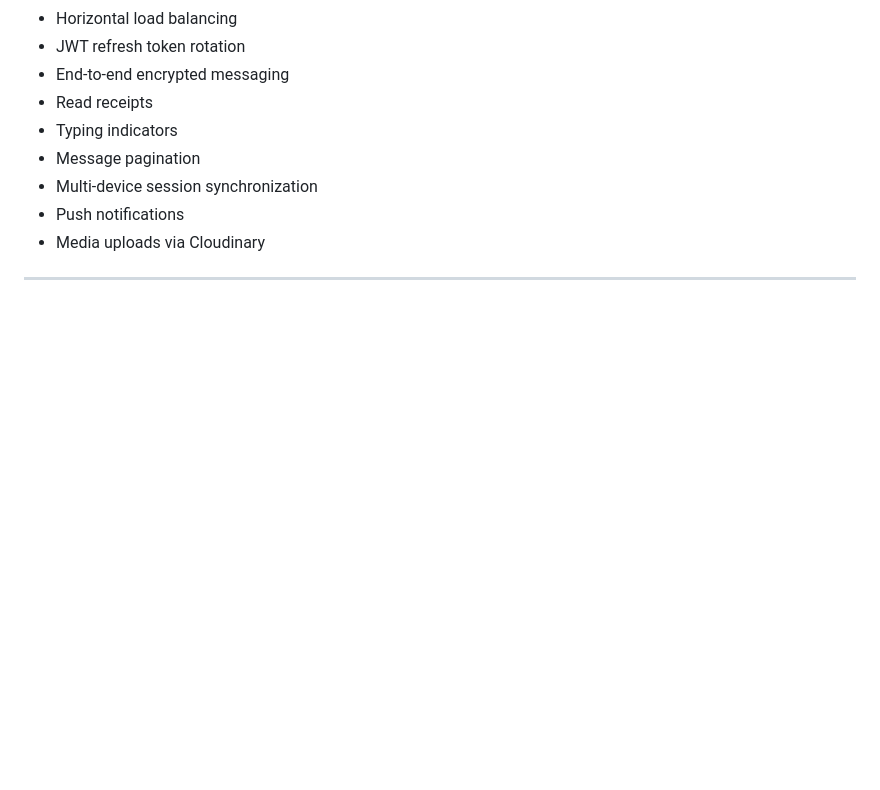
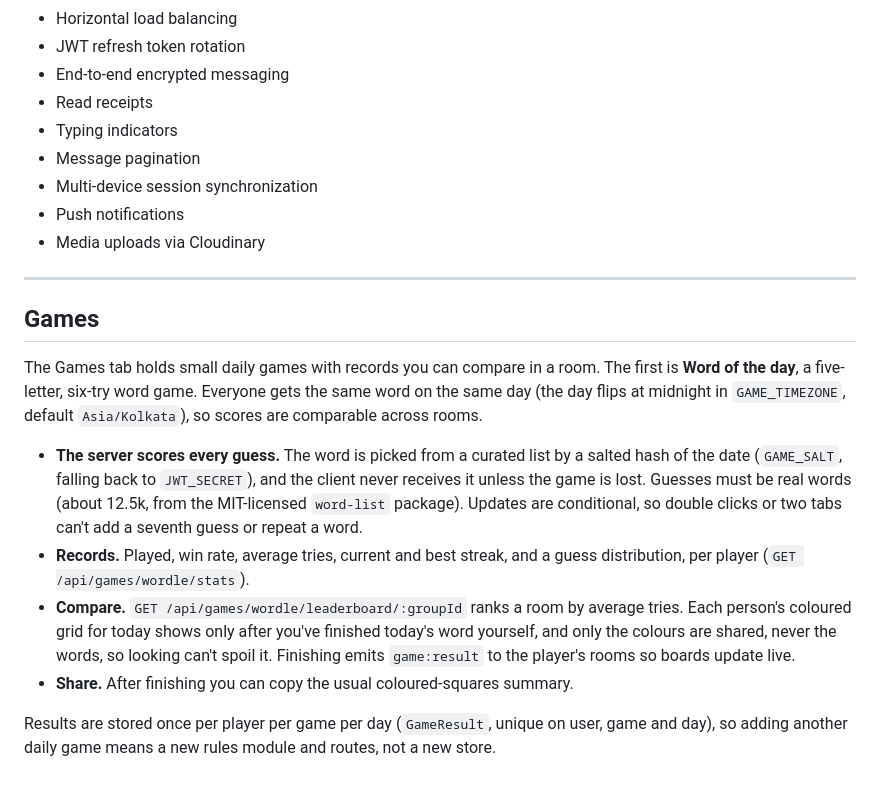
Before and after one commit to OjalSingh/Chit-Chat, a Markdown page: README.md, the part around the change. Drawn GitHub-style; blank space fills up the shorter version.

Commit message:
Add Games tab with a daily word game, records and room leaderboard
Co-Authored-By: Claude Sonnet 5.5 <noreply@anthropic.com>
Claude-Session: https://claude.ai/code/session_01DmMuyCvvS4oefYZwipFP6T

```diff
--- a/README.md
+++ b/README.md
@@ -803,3 +803,14 @@ Rather than showcasing only CRUD operations, ChitChat demonstrates practical bac
 - Media uploads via Cloudinary
 
 ---
+
+## Games
+
+The Games tab holds small daily games with records you can compare in a room. The first is **Word of the day**, a five-letter, six-try word game. Everyone gets the same word on the same day (the day flips at midnight in `GAME_TIMEZONE`, default `Asia/Kolkata`), so scores are comparable across rooms.
+
+- **The server scores every guess.** The word is picked from a curated list by a salted hash of the date (`GAME_SALT`, falling back to `JWT_SECRET`), and the client never receives it unless the game is lost. Guesses must be real words (about 12.5k, from the MIT-licensed `word-list` package). Updates are conditional, so double clicks or two tabs can't add a seventh guess or repeat a word.
+- **Records.** Played, win rate, average tries, current and best streak, and a guess distribution, per player (`GET /api/games/wordle/stats`).
+- **Compare.** `GET /api/games/wordle/leaderboard/:groupId` ranks a room by average tries. Each person's coloured grid for today shows only after you've finished today's word yourself, and only the colours are shared, never the words, so looking can't spoil it. Finishing emits `game:result` to the player's rooms so boards update live.
+- **Share.** After finishing you can copy the usual coloured-squares summary.
+
+Results are stored once per player per game per day (`GameResult`, unique on user, game and day), so adding another daily game means a new rules module and routes, not a new store.
```
Also changed, not shown: docs/game-wordle.png (added), 13 other files.
